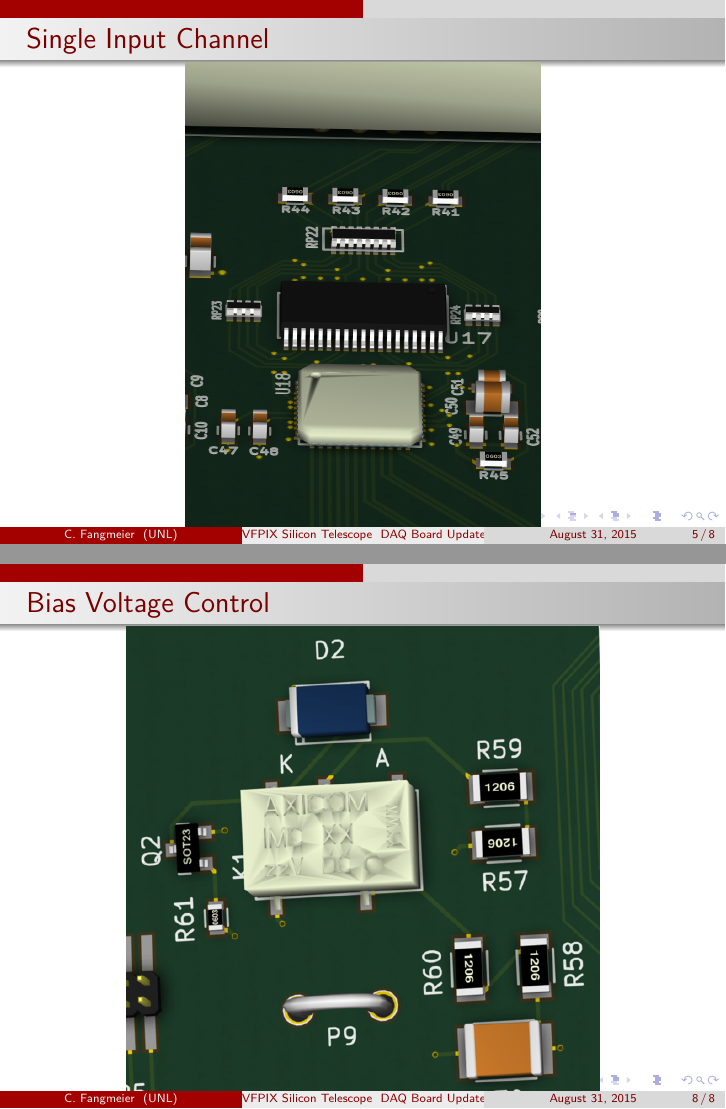
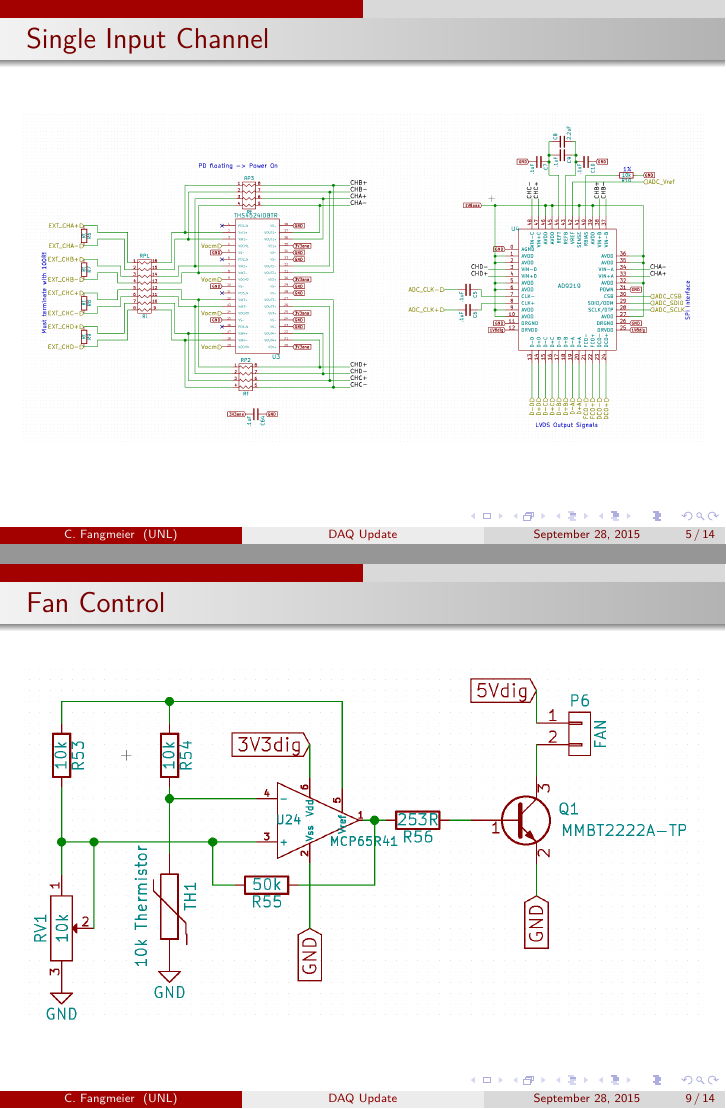
Before and after one commit to cfangmeier/Documents, LaTeX slides (Research/VFPIX-Telescope-DAQ-Update/VFPIX-Telescope-DAQ-Design.tex): pages 6 and 9 of 9 before the commit and pages 6 and 10 of 15 after it, joined at a grey line. Compiled offline with XeLaTeX.

Commit message:
updates to DAQ-Update

```diff
--- a/Research/VFPIX-Telescope-DAQ-Update/VFPIX-Telescope-DAQ-Design.tex
+++ b/Research/VFPIX-Telescope-DAQ-Update/VFPIX-Telescope-DAQ-Design.tex
@@ -17,10 +17,10 @@
 \usecolortheme{beaver}
 \setbeamerfont{title}{family=\rm}
 
-\title{VFPIX Silicon Telescope \\ DAQ Board Update}
+\title[DAQ Update]{VFPIX Silicon Telescope \\ DAQ Board Update}
 \author[C. Fangmeier]{Caleb Fangmeier}
 \institute[UNL]{Univ.\ of Nebraska \-- Lincoln}
-\date{August 31, 2015}
+\date{September 28, 2015}
 
 \begin{document}
 
@@ -52,7 +52,17 @@
 
 \begin{frame}{Single Input Channel}
   \centering
+  \includegraphics[width=\textwidth]{figures/Single_Channel_Schem}
+\end{frame}
+
+\begin{frame}{Single Input Channel}
+  \centering
   \includegraphics[height=\textheight]{figures/DAQCard2015_Single_Channel}
+\end{frame}
+
+\begin{frame}{Power Management}
+  \centering
+  \includegraphics[width=\textwidth]{figures/Power_Schem}
 \end{frame}
 
 \begin{frame}{Power Management}
@@ -62,3 +72,7 @@
 
 \begin{frame}{Fan Control}
   \centering
+  \includegraphics[width=\textwidth]{figures/Fan_Control_Schem}
+\end{frame}
+
+\begin{frame}{Fan Control}
```
Also changed, not shown: Research/VFPIX-Telescope-DAQ-Update/figures/Analog_Supply_Schem.png (added), Research/VFPIX-Telescope-DAQ-Update/figures/DAQCard2015_Analog_Supply.png (added), Research/VFPIX-Telescope-DAQ-Update/figures/Fan_Control_Schem.png (added), Research/VFPIX-Telescope-DAQ-Update/figures/HV_Schem.png (added), Research/VFPIX-Telescope-DAQ-Update/figures/Power_Schem.png (added), Research/VFPIX-Telescope-DAQ-Update/figures/Single_Channel_Schem.png (added), Research/VFPIX-Telescope-DAQ-Update/VFPIX-Telescope-DAQ-Design.tex (21 more changed lines), 1 other file.
